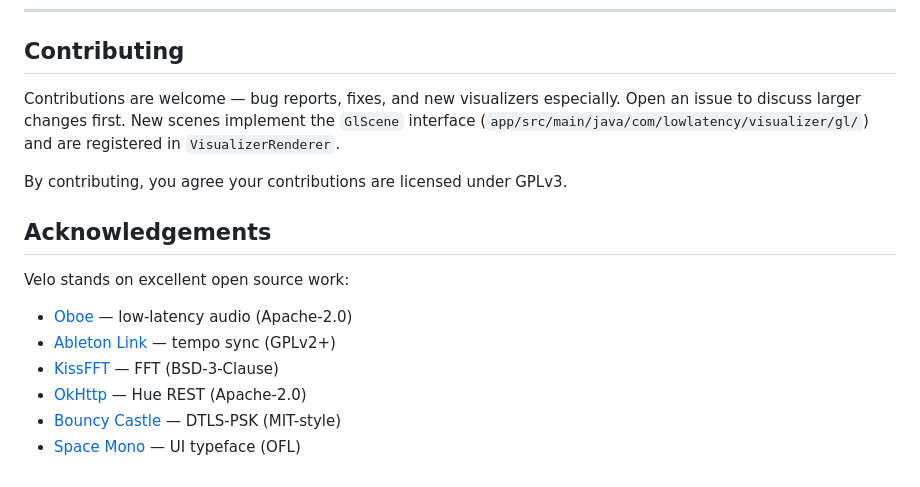
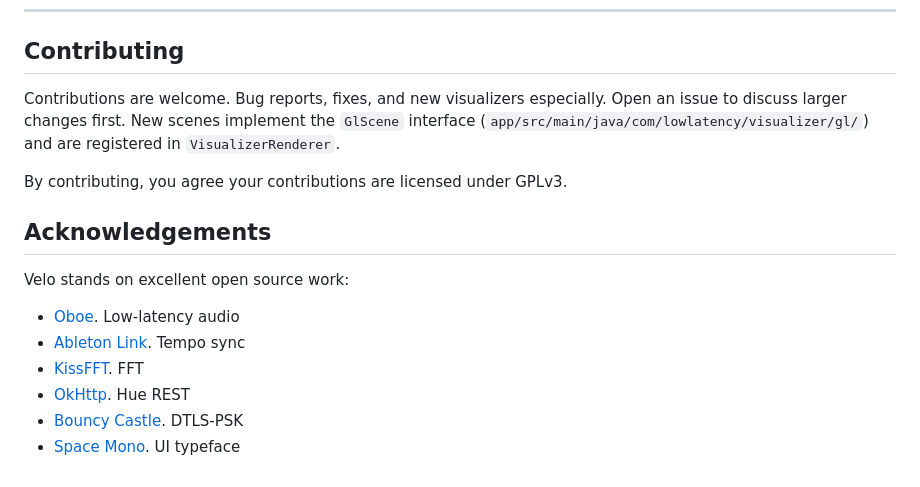
Before and after one commit to rorygallagher2024/velo-visualiser, a Markdown page: README.md, the part around the change. Rendered like a GitHub page.

Commit message:
Improve README.md clarity and formatting
Rephrased contributions section for clarity and improved formatting in acknowledgements.

```diff
--- a/README.md
+++ b/README.md
@@ -121,7 +121,7 @@ Open in Android Studio (Meerkat 2024.3.1 or higher):
 
 ## Contributing
 
-Contributions are welcome — bug reports, fixes, and new visualizers especially.
+Contributions are welcome. Bug reports, fixes, and new visualizers especially.
 Open an issue to discuss larger changes first. New scenes implement the
 `GlScene` interface (`app/src/main/java/com/lowlatency/visualizer/gl/`) and are
 registered in `VisualizerRenderer`.
@@ -131,9 +131,9 @@ By contributing, you agree your contributions are licensed under GPLv3.
 ## Acknowledgements
 
 Velo stands on excellent open source work:
-- [Oboe](https://github.com/google/oboe) — low-latency audio (Apache-2.0)
-- [Ableton Link](https://github.com/Ableton/link) — tempo sync (GPLv2+)
-- [KissFFT](https://github.com/mborgerding/kissfft) — FFT (BSD-3-Clause)
-- [OkHttp](https://square.github.io/okhttp/) — Hue REST (Apache-2.0)
-- [Bouncy Castle](https://www.bouncycastle.org/) — DTLS-PSK (MIT-style)
-- [Space Mono](https://fonts.google.com/specimen/Space+Mono) — UI typeface (OFL)
+- [Oboe](https://github.com/google/oboe). Low-latency audio
+- [Ableton Link](https://github.com/Ableton/link). Tempo sync
+- [KissFFT](https://github.com/mborgerding/kissfft). FFT
+- [OkHttp](https://square.github.io/okhttp/). Hue REST
+- [Bouncy Castle](https://www.bouncycastle.org/). DTLS-PSK
+- [Space Mono](https://fonts.google.com/specimen/Space+Mono). UI typeface
```
